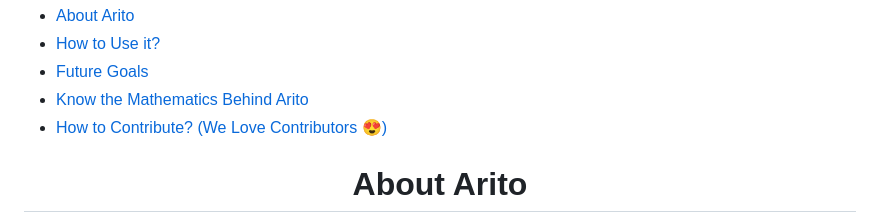
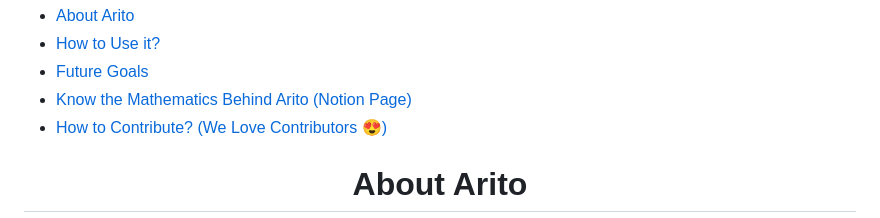
Before and after one commit to prakhartiwari0/arito, a Markdown page: README.md, the part around the change. GitHub-like rendering.

Commit message:
Mention Notion Page in the Mathematics Links

```diff
--- a/README.md
+++ b/README.md
@@ -27,7 +27,7 @@
 - [About Arito](#about_arito)
 - [How to Use it?](#how_to_use)
 - [Future Goals](#future-goals)
-- [Know the Mathematics Behind Arito](https://prakhar0.notion.site/Arito-4deccc7f0ec94074a25fd9492773666b)
+- [Know the Mathematics Behind Arito (Notion Page)](https://prakhar0.notion.site/Arito-4deccc7f0ec94074a25fd9492773666b)
 - [How to Contribute? (We Love Contributors 😍)](https://github.com/prakhartiwari0/Arito/blob/main/CONTRIBUTING.md#contributing-guidelines)
 
 <h1 align="center" id="about_arito">About Arito</h1>
```
